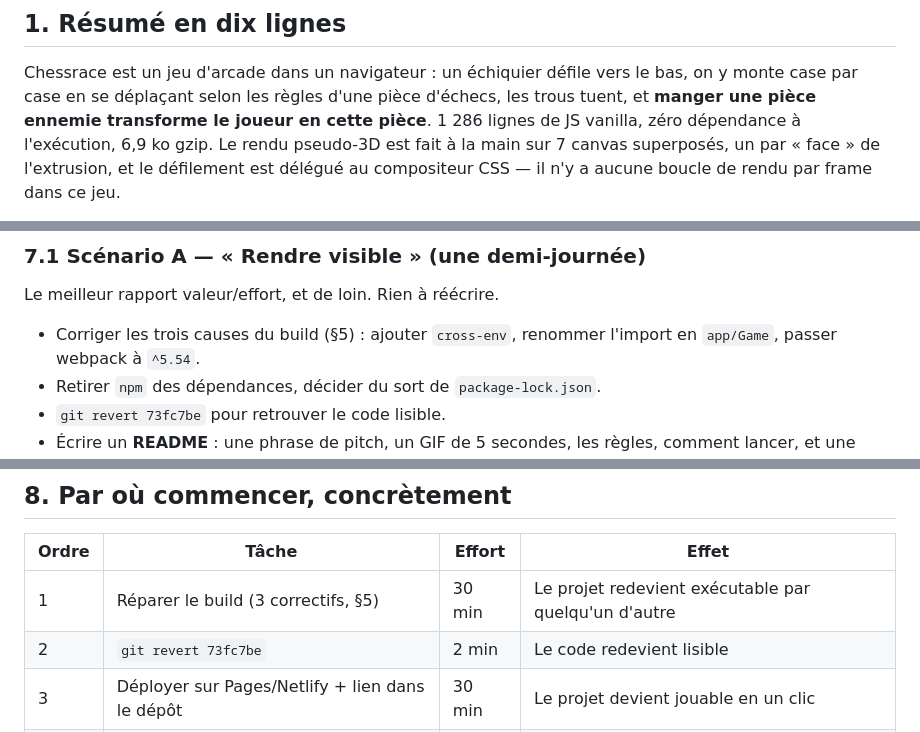
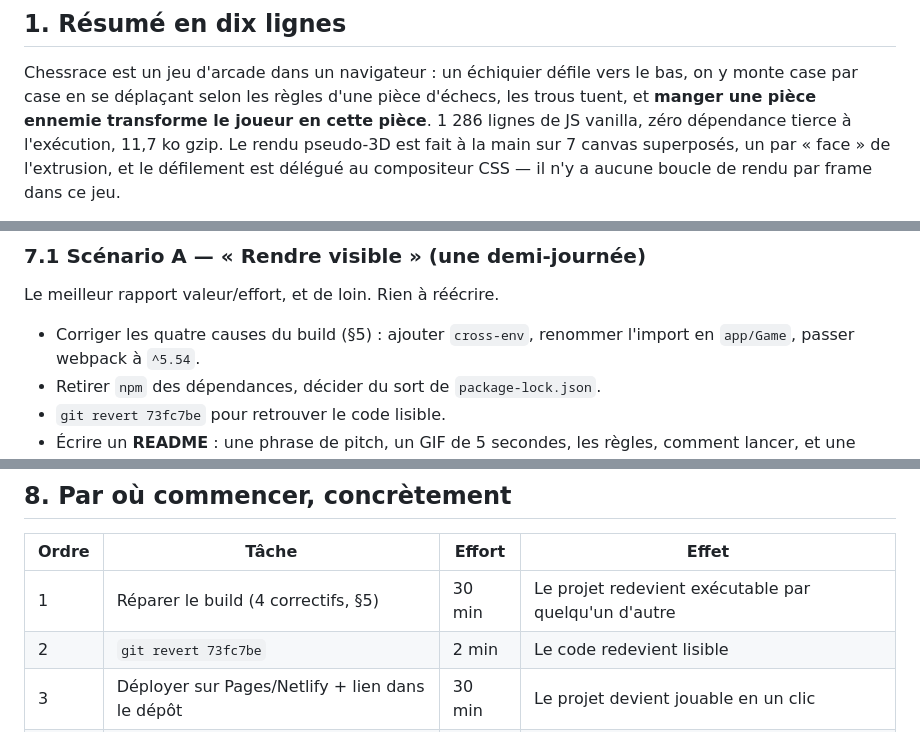
Before and after one commit to ShallowRed/chessrace, a Markdown page: docs/analyse.md, 3 parts joined by grey strips. Drawn GitHub-style.

```diff
--- a/docs/analyse.md
+++ b/docs/analyse.md
@@ -11,7 +11,7 @@
 Chessrace est un jeu d'arcade dans un navigateur : un échiquier défile vers le bas,
 on y monte case par case en se déplaçant selon les règles d'une pièce d'échecs,
 les trous tuent, et **manger une pièce ennemie transforme le joueur en cette pièce**.
-1 286 lignes de JS vanilla, zéro dépendance à l'exécution, 6,9 ko gzip.
+1 286 lignes de JS vanilla, zéro dépendance tierce à l'exécution, 11,7 ko gzip.
 Le rendu pseudo-3D est fait à la main sur 7 canvas superposés, un par « face »
 de l'extrusion, et le défilement est délégué au compositeur CSS — il n'y a
 aucune boucle de rendu par frame dans ce jeu.
@@ -322,7 +327,7 @@ chacun suppose le précédent.
 
 Le meilleur rapport valeur/effort, et de loin. Rien à réécrire.
 
-- Corriger les trois causes du build (§5) : ajouter `cross-env`,
+- Corriger les quatre causes du build (§5) : ajouter `cross-env`,
   renommer l'import en `app/Game`, passer webpack à `^5.54`.
 - Retirer `npm` des dépendances, décider du sort de `package-lock.json`.
 - `git revert 73fc7be` pour retrouver le code lisible.
@@ -413,7 +418,7 @@ Par ordre décroissant de rapport plaisir/effort :
 
 | Ordre | Tâche | Effort | Effet |
 |---|---|---|---|
-| 1 | Réparer le build (3 correctifs, §5) | 30 min | Le projet redevient exécutable par quelqu'un d'autre |
+| 1 | Réparer le build (4 correctifs, §5) | 30 min | Le projet redevient exécutable par quelqu'un d'autre |
 | 2 | `git revert 73fc7be` | 2 min | Le code redevient lisible |
 | 3 | Déployer sur Pages/Netlify + lien dans le dépôt | 30 min | Le projet devient jouable en un clic |
 | 4 | README avec GIF + licence + topics | 2 h | Le projet devient compréhensible |
```
Also changed, not shown: other parts of docs/analyse.md (+32 -5 lines).
